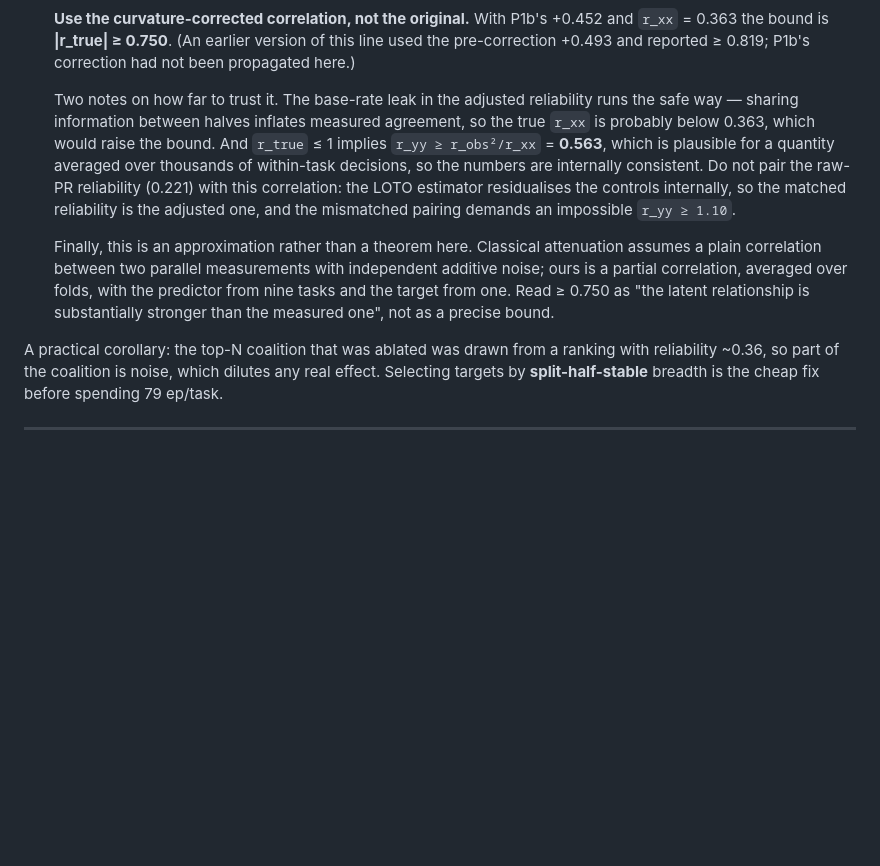
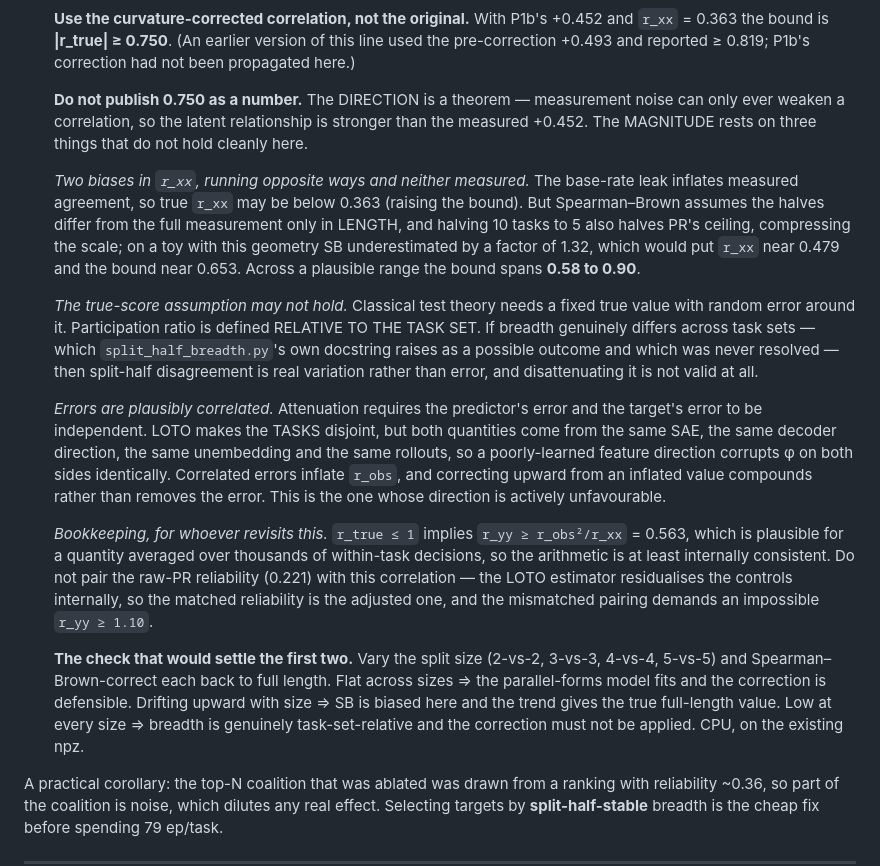
Before and after one commit to hvnsel/MrVLA, a Markdown page: results.md, the part around the change. Drawn GitHub-style; blank space fills up the shorter version.

Commit message:
Downgrade P4's disattenuation from a number to a direction
An earlier version of this line stated the bound as >= 0.750 with a one-sided
account of its uncertainty, mentioning only the base-rate leak (which inflates
measured reliability and so makes the bound conservative). That was incomplete
in a way that mattered.

Spearman-Brown assumes the halves differ from the full measurement only in
length. They do not: halving ten tasks to five also halves the participation
ratio's ceiling, compressing the scale. On a toy with this geometry SB
underestimated by a factor of 1.32, which would place r_xx near 0.479 and the
bound near 0.653. So there are two biases running in opposite directions,
neither measured, and the bound spans roughly 0.58 to 0.90 across a plausible
range. Quoting three digits was false precision.

Two further problems with applying classical attenuation here. The framework
needs a fixed true score with random error around it, but participation ratio is
defined relative to the task set; if breadth genuinely varies across task sets --
which split_half_breadth.py's own docstring raises and which was never resolved
-- then split-half disagreement is real variation rather than error and must not
be corrected away. And attenuation requires independent errors on predictor and
target: LOTO makes the tasks disjoint but both sides share the SAE, the decoder
direction, the unembedding and the rollouts, so correlated errors are plausible,
and those inflate r_obs such that correcting upward compounds the error.

What survives is the direction, which is a theorem: noise can only weaken a
correlation, so the latent relationship is stronger than the measured +0.452.
The magnitude does not survive.

Records the diagnostic that would settle the first two problems: sweep the split
size and Spearman-Brown-correct each back to full length. Flat means the model
fits; drifting means SB is biased here; uniformly low means breadth is
task-set-relative and the correction is invalid.

Co-Authored-By: Claude Opus 5 <noreply@anthropic.com>
Claude-Session: https://claude.ai/code/session_017FtXFuCwb7SKtxhypxG1bV

```diff
--- a/results.md
+++ b/results.md
@@ -562,20 +562,43 @@ axis is solid (P1); the feature-level ranking is only weakly reproducible.** Two
    `r_xx` = 0.363 the bound is **|r_true| ≥ 0.750**. (An earlier version of this line used the
    pre-correction +0.493 and reported ≥ 0.819; P1b's correction had not been propagated here.)
 
-   Two notes on how far to trust it. The base-rate leak in the adjusted reliability runs the
-   safe way — sharing information between halves inflates measured agreement, so the true
-   `r_xx` is probably below 0.363, which would raise the bound. And `r_true` ≤ 1 implies
-   `r_yy ≥ r_obs²/r_xx` = **0.563**, which is plausible for a quantity averaged over thousands
-   of within-task decisions, so the numbers are internally consistent. Do not pair the raw-PR
-   reliability (0.221) with this correlation: the LOTO estimator residualises the controls
-   internally, so the matched reliability is the adjusted one, and the mismatched pairing
-   demands an impossible `r_yy ≥ 1.10`.
+   **Do not publish 0.750 as a number.** The DIRECTION is a theorem — measurement noise can
+   only ever weaken a correlation, so the latent relationship is stronger than the measured
+   +0.452. The MAGNITUDE rests on three things that do not hold cleanly here.
 
-   Finally, this is an approximation rather than a theorem here. Classical attenuation assumes
-   a plain correlation between two parallel measurements with independent additive noise; ours
-   is a partial correlation, averaged over folds, with the predictor from nine tasks and the
-   target from one. Read ≥ 0.750 as "the latent relationship is substantially stronger than the
-   measured one", not as a precise bound.
+   *Two biases in `r_xx`, running opposite ways and neither measured.* The base-rate leak
+   inflates measured agreement, so true `r_xx` may be below 0.363 (raising the bound). But
+   Spearman–Brown assumes the halves differ from the full measurement only in LENGTH, and
+   halving 10 tasks to 5 also halves PR's ceiling, compressing the scale; on a toy with this
+   geometry SB underestimated by a factor of 1.32, which would put `r_xx` near 0.479 and the
+   bound near 0.653. Across a plausible range the bound spans **0.58 to 0.90**.
+
+   *The true-score assumption may not hold.* Classical test theory needs a fixed true value
+   with random error around it. Participation ratio is defined RELATIVE TO THE TASK SET. If
+   breadth genuinely differs across task sets — which `split_half_breadth.py`'s own docstring
+   raises as a possible outcome and which was never resolved — then split-half disagreement is
+   real variation rather than error, and disattenuating it is not valid at all.
+
+   *Errors are plausibly correlated.* Attenuation requires the predictor's error and the
+   target's error to be independent. LOTO makes the TASKS disjoint, but both quantities come
+   from the same SAE, the same decoder direction, the same unembedding and the same rollouts,
+   so a poorly-learned feature direction corrupts φ on both sides identically. Correlated
+   errors inflate `r_obs`, and correcting upward from an inflated value compounds rather than
+   removes the error. This is the one whose direction is actively unfavourable.
+
+   *Bookkeeping, for whoever revisits this.* `r_true ≤ 1` implies `r_yy ≥ r_obs²/r_xx` =
+   0.563, which is plausible for a quantity averaged over thousands of within-task decisions,
+   so the arithmetic is at least internally consistent. Do not pair the raw-PR reliability
+   (0.221) with this correlation — the LOTO estimator residualises the controls internally, so
+   the matched reliability is the adjusted one, and the mismatched pairing demands an
+   impossible `r_yy ≥ 1.10`.
+
+   **The check that would settle the first two.** Vary the split size (2-vs-2, 3-vs-3, 4-vs-4,
+   5-vs-5) and Spearman–Brown-correct each back to full length. Flat across sizes ⇒ the
+   parallel-forms model fits and the correction is defensible. Drifting upward with size ⇒ SB
+   is biased here and the trend gives the true full-length value. Low at every size ⇒ breadth
+   is genuinely task-set-relative and the correction must not be applied. CPU, on the existing
+   npz.
 
 A practical corollary: the top-N coalition that was ablated was drawn from a ranking with
 reliability ~0.36, so part of the coalition is noise, which dilutes any real effect. Selecting
```
